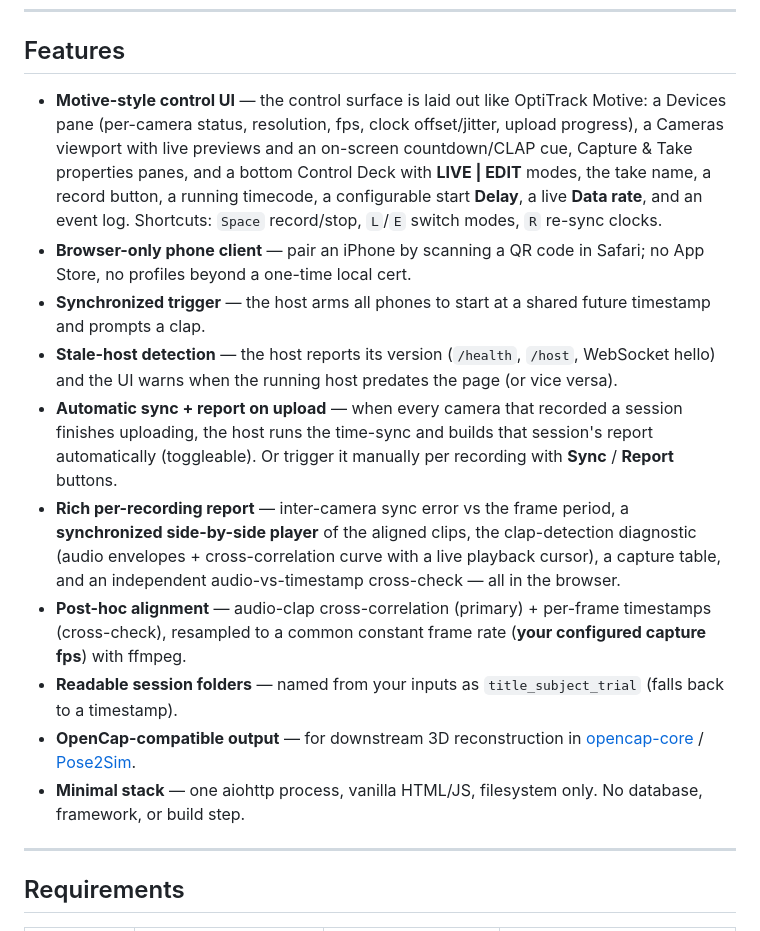
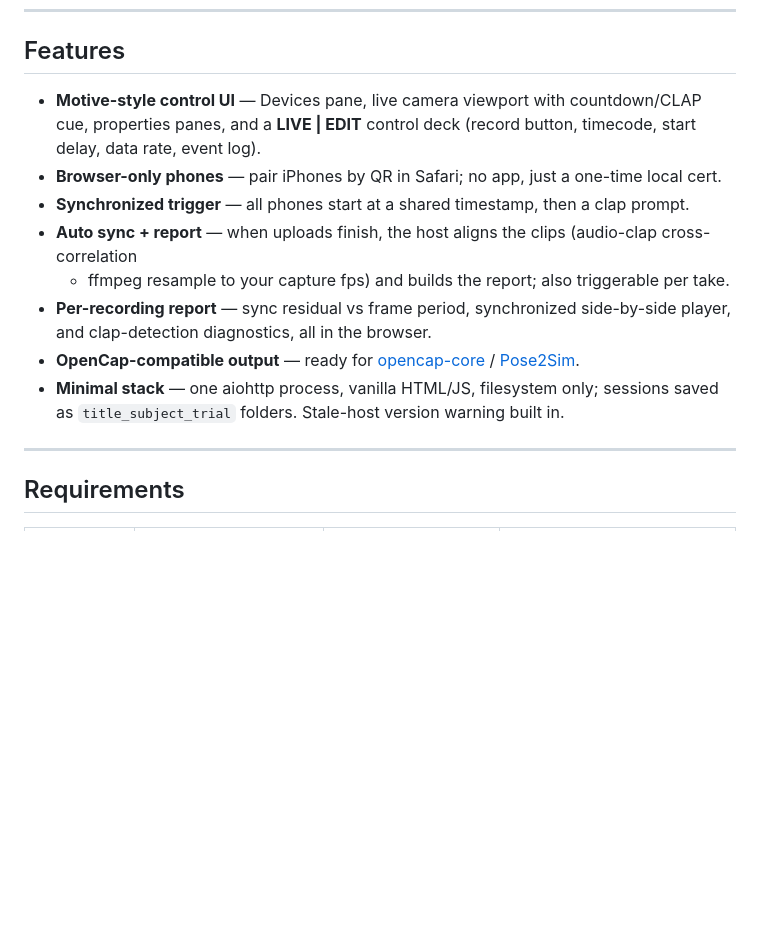
Before and after one commit to Juno31/time-sync, a Markdown page: README.md, the part around the change. GitHub-like rendering; blank space fills up the shorter version.

Commit message:
README: condense Features section
Co-Authored-By: Claude Fable 5 <noreply@anthropic.com>

```diff
--- a/README.md
+++ b/README.md
@@ -20,29 +20,18 @@ and **Windows** subsections.
 
 ## Features
 
-- **Motive-style control UI** — the control surface is laid out like OptiTrack Motive: a Devices pane
-  (per-camera status, resolution, fps, clock offset/jitter, upload progress), a Cameras viewport with live
-  previews and an on-screen countdown/CLAP cue, Capture & Take properties panes, and a bottom Control Deck
-  with **LIVE | EDIT** modes, the take name, a record button, a running timecode, a configurable start
-  **Delay**, a live **Data rate**, and an event log. Shortcuts: `Space` record/stop, `L`/`E` switch modes,
-  `R` re-sync clocks.
-- **Browser-only phone client** — pair an iPhone by scanning a QR code in Safari; no App Store, no profiles
-  beyond a one-time local cert.
-- **Synchronized trigger** — the host arms all phones to start at a shared future timestamp and prompts a clap.
-- **Stale-host detection** — the host reports its version (`/health`, `/host`, WebSocket hello) and the UI
-  warns when the running host predates the page (or vice versa).
-- **Automatic sync + report on upload** — when every camera that recorded a session finishes uploading, the
-  host runs the time-sync and builds that session's report automatically (toggleable). Or trigger it manually
-  per recording with **Sync** / **Report** buttons.
-- **Rich per-recording report** — inter-camera sync error vs the frame period, a **synchronized side-by-side
-  player** of the aligned clips, the clap-detection diagnostic (audio envelopes + cross-correlation curve with
-  a live playback cursor), a capture table, and an independent audio-vs-timestamp cross-check — all in the browser.
-- **Post-hoc alignment** — audio-clap cross-correlation (primary) + per-frame timestamps (cross-check),
-  resampled to a common constant frame rate (**your configured capture fps**) with ffmpeg.
-- **Readable session folders** — named from your inputs as `title_subject_trial` (falls back to a timestamp).
-- **OpenCap-compatible output** — for downstream 3D reconstruction in
+- **Motive-style control UI** — Devices pane, live camera viewport with countdown/CLAP cue, properties
+  panes, and a **LIVE | EDIT** control deck (record button, timecode, start delay, data rate, event log).
+- **Browser-only phones** — pair iPhones by QR in Safari; no app, just a one-time local cert.
+- **Synchronized trigger** — all phones start at a shared timestamp, then a clap prompt.
+- **Auto sync + report** — when uploads finish, the host aligns the clips (audio-clap cross-correlation
+  + ffmpeg resample to your capture fps) and builds the report; also triggerable per take.
+- **Per-recording report** — sync residual vs frame period, synchronized side-by-side player, and
+  clap-detection diagnostics, all in the browser.
+- **OpenCap-compatible output** — ready for
   [opencap-core](https://github.com/stanfordnmbl/opencap-core) / [Pose2Sim](https://github.com/perfanalytics/pose2sim).
-- **Minimal stack** — one aiohttp process, vanilla HTML/JS, filesystem only. No database, framework, or build step.
+- **Minimal stack** — one aiohttp process, vanilla HTML/JS, filesystem only; sessions saved as
+  `title_subject_trial` folders. Stale-host version warning built in.
 
 ---
 
```
